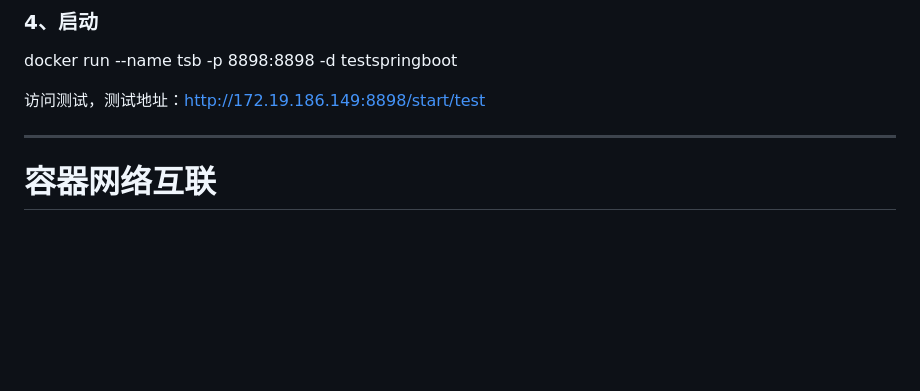
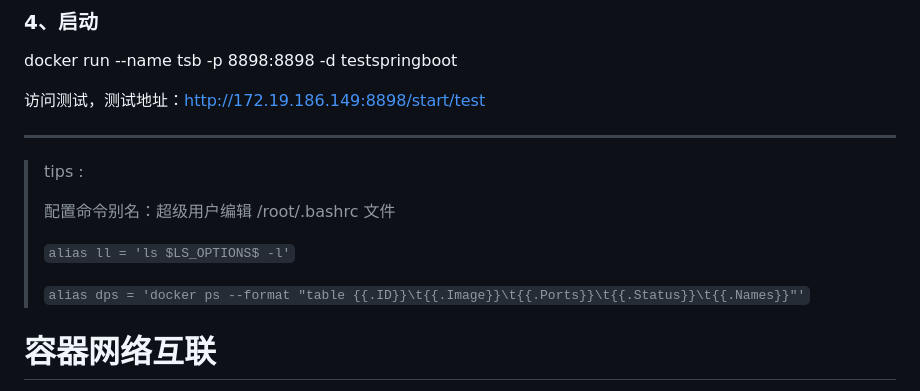
Before and after one commit to HmEJ/StudyNotes, a Markdown page: docker/docker.md, the part around the change. GitHub-like rendering; folded sections open; blank space fills up the shorter version.

```diff
--- a/docker/docker.md
+++ b/docker/docker.md
@@ -395,6 +395,14 @@ docker run --name tsb -p 8898:8898 -d testspringboot
 
 ---
 
+> tips :
+>
+> 配置命令别名：超级用户编辑 /root/.bashrc 文件
+>
+>  `alias ll = 'ls $LS_OPTIONS$ -l'`
+>
+> `alias dps = 'docker ps --format "table {{.ID}}\t{{.Image}}\t{{.Ports}}\t{{.Status}}\t{{.Names}}"'`
+
 
 
 # 容器网络互联
```
